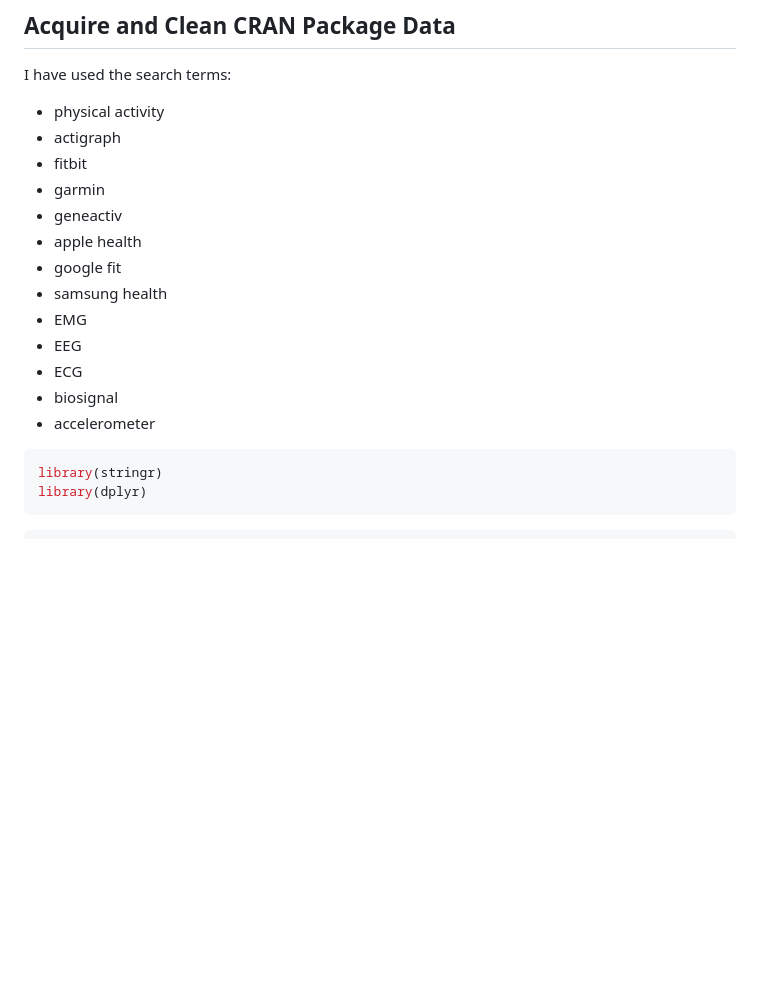
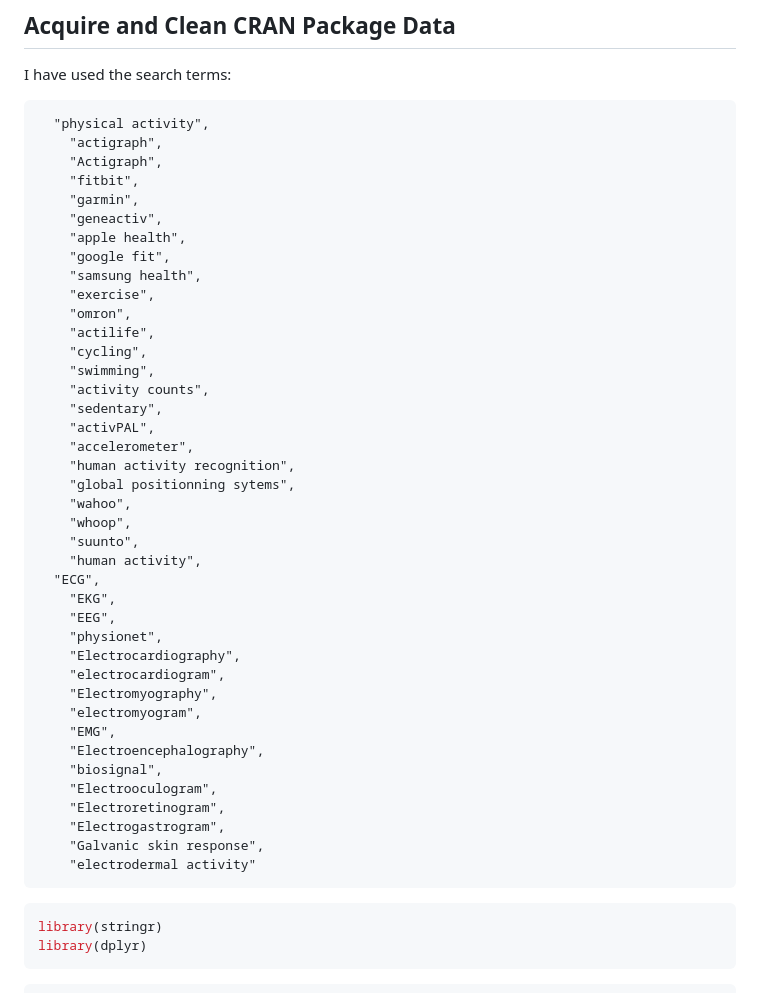
Before and after one commit to walkabilly/pa_task_view, a Markdown page: pa_cranly.md, the part around one of its changes. GitHub-like rendering; blank space fills up the shorter version.

Commit message:
Update pa_cranly.md
updated to reflect current state of search terms

````diff
--- a/pa_cranly.md
+++ b/pa_cranly.md
@@ -25,19 +25,47 @@ package_db <- clean_CRAN_db(tools::CRAN_package_db())
 
 I have used the search terms:
 
-- physical activity
-- actigraph
-- fitbit
-- garmin
-- geneactiv
-- apple health
-- google fit
-- samsung health
-- EMG
-- EEG
-- ECG
-- biosignal
-- accelerometer
+
+      "physical activity",
+        "actigraph",
+        "Actigraph",
+        "fitbit",
+        "garmin",
+        "geneactiv",
+        "apple health",
+        "google fit",
+        "samsung health",
+        "exercise",
+        "omron",
+        "actilife",
+        "cycling",
+        "swimming",
+        "activity counts",
+        "sedentary",
+        "activPAL",
+        "accelerometer",
+        "human activity recognition",
+        "global positionning sytems",
+        "wahoo",
+        "whoop",
+        "suunto",
+        "human activity",
+	  "ECG",
+        "EKG",
+        "EEG",
+        "physionet",
+        "Electrocardiography",
+        "electrocardiogram",
+        "Electromyography",
+        "electromyogram",
+        "EMG",
+        "Electroencephalography",
+        "biosignal",
+        "Electrooculogram",
+        "Electroretinogram",
+        "Electrogastrogram",
+        "Galvanic skin response",
+        "electrodermal activity"
 
 
 ```r
````
Also changed, not shown: other parts of pa_cranly.md (+40 -1 lines).
